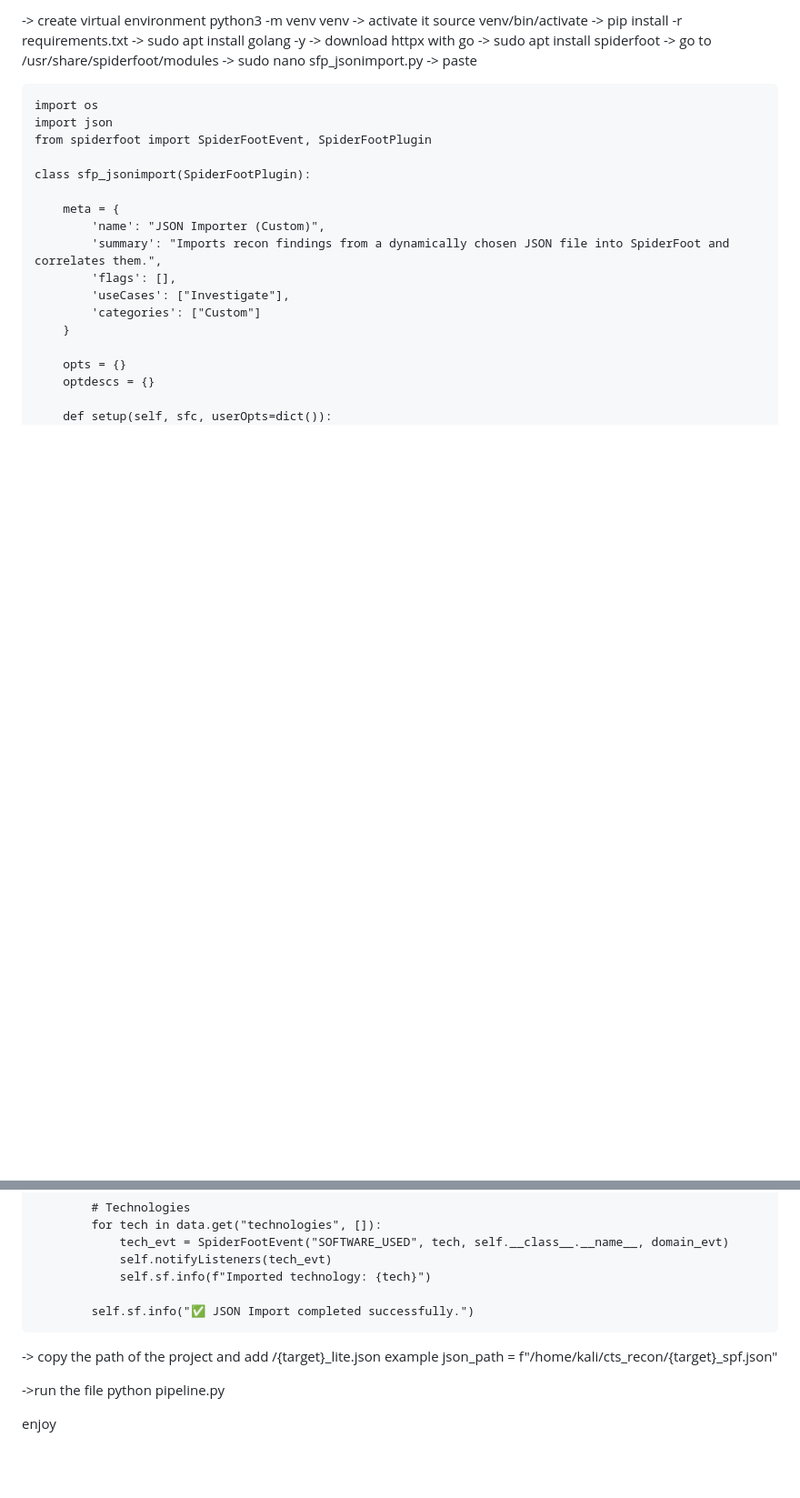
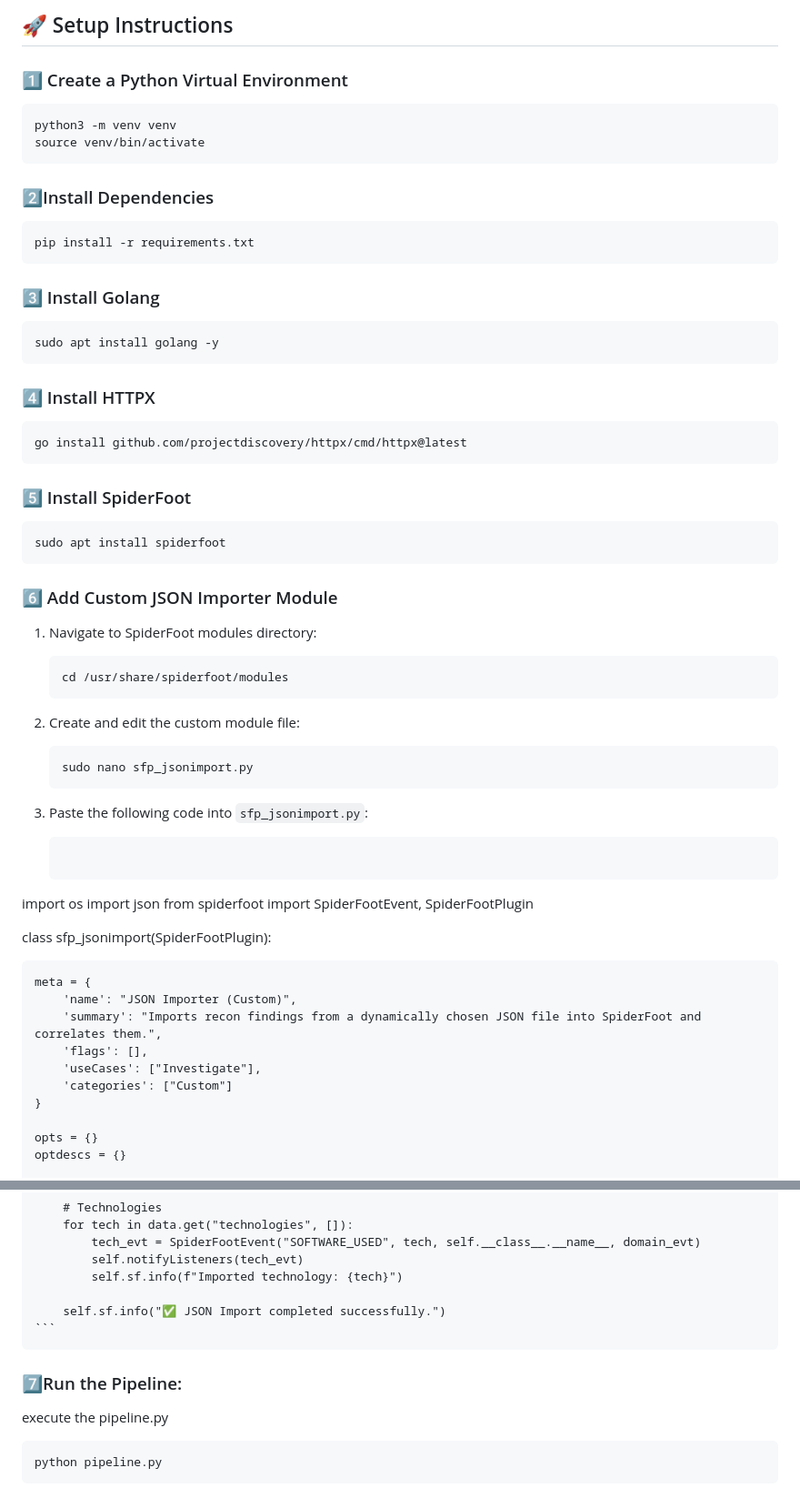
Before and after one commit to Tharun-script/cts_recon, a Markdown page: README.md, 2 parts joined by grey strips. Shown: that part at 91% size. GitHub-like rendering; blank space fills up the shorter version.

````diff
--- a/README.md
+++ b/README.md
@@ -1,13 +1,40 @@
--> create virtual environment python3 -m venv venv
--> activate it source venv/bin/activate
--> pip install -r requirements.txt
--> sudo apt install golang -y
--> download httpx with go
--> sudo apt install spiderfoot
--> go to /usr/share/spiderfoot/modules
--> sudo nano sfp_jsonimport.py
--> paste
+## 🚀 Setup Instructions
+
+### 1️⃣ Create a Python Virtual Environment
+```bash
+python3 -m venv venv
+source venv/bin/activate
 ```
+### 2️⃣Install Dependencies
+```bash
+pip install -r requirements.txt
+```
+### 3️⃣ Install Golang
+```bash
+sudo apt install golang -y
+```
+### 4️⃣ Install HTTPX
+```bash
+go install github.com/projectdiscovery/httpx/cmd/httpx@latest
+```
+### 5️⃣ Install SpiderFoot
+```bash
+sudo apt install spiderfoot
+```
+### 6️⃣ Add Custom JSON Importer Module
+
+1. Navigate to SpiderFoot modules directory:
+    ```bash
+    cd /usr/share/spiderfoot/modules
+    ```
+
+2. Create and edit the custom module file:
+    ```bash
+    sudo nano sfp_jsonimport.py
+    ```
+
+3. Paste the following code into `sfp_jsonimport.py`:
+    ```python
 import os
 import json
 from spiderfoot import SpiderFootEvent, SpiderFootPlugin
@@ -110,10 +137,10 @@ class sfp_jsonimport(SpiderFootPlugin):
             self.sf.info(f"Imported technology: {tech}")
 
         self.sf.info("✅ JSON Import completed successfully.")
+    ```
+
+### 7️⃣Run the Pipeline:
+execute the pipeline.py
+```bash
+python pipeline.py
 ```
--> copy the path of the project and add /{target}_lite.json
-example json_path = f"/home/kali/cts_recon/{target}_spf.json"
-
-->run the file python pipeline.py
-
-enjoy
````
